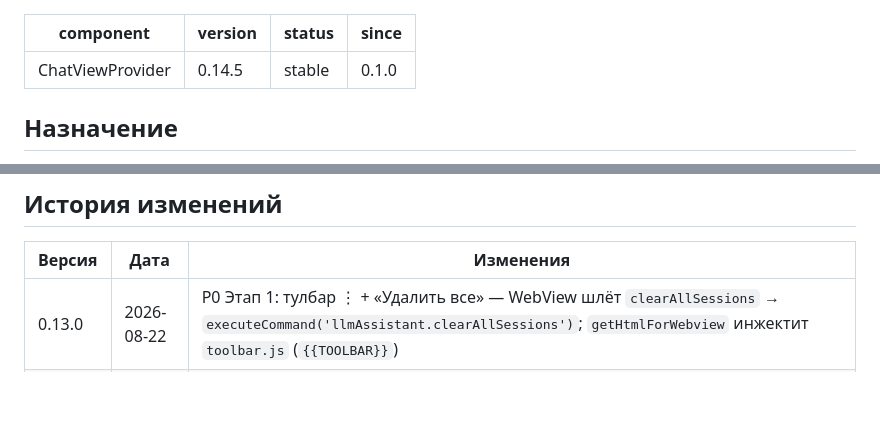
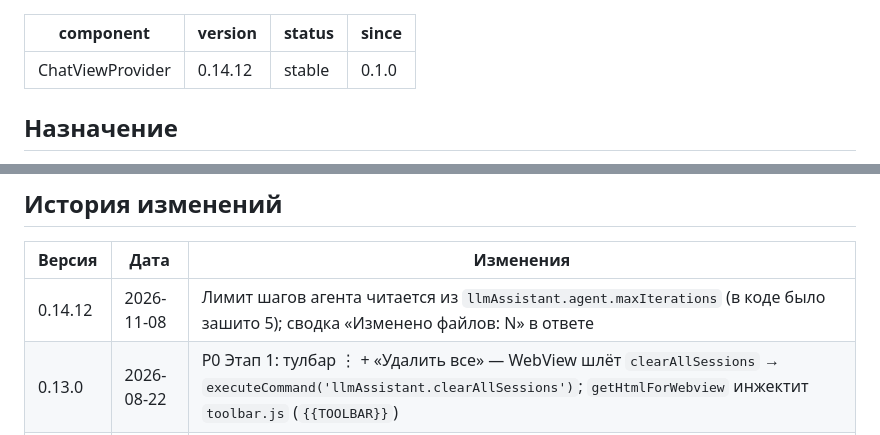
Before and after one commit to alekseyber/vscode-llm-assistant, a Markdown page: specs/ChatViewProvider.md, 2 parts joined by grey strips. Rendered like a GitHub page; blank space fills up the shorter version.

Commit message:
docs(spec): ChatViewProvider 0.14.12 — лимит шагов из настроек, сводка изменений

```diff
--- a/specs/ChatViewProvider.md
+++ b/specs/ChatViewProvider.md
@@ -1,6 +1,6 @@
 ---
 component: ChatViewProvider
-version: 0.14.5
+version: 0.14.12
 status: stable
 since: 0.1.0
 ---
@@ -142,6 +142,7 @@ since: 0.1.0
 
 | Версия | Дата | Изменения |
 |--------|------|-----------|
+| 0.14.12 | 2026-11-08 | Лимит шагов агента читается из `llmAssistant.agent.maxIterations` (в коде было зашито 5); сводка «Изменено файлов: N» в ответе |
 | 0.13.0 | 2026-08-22 | P0 Этап 1: тулбар ⋮ + «Удалить все» — WebView шлёт `clearAllSessions` → `executeCommand('llmAssistant.clearAllSessions')`; `getHtmlForWebview` инжектит `toolbar.js` (`{{TOOLBAR}}`) |
 | 0.13.0 | 2026-08-22 | P0 Этап 2: сайдбар сессий — `sessionList` с `preview` (getSessionPreview) + обработчик `toggleFavorite` |
 | 0.13.0 | 2026-08-22 | P0 Этап 3: activity-feed — `toolActivity.start` несёт `args`, инжект `toolActivity.js` (`{{TOOLACTIVITY}}`) |
```
